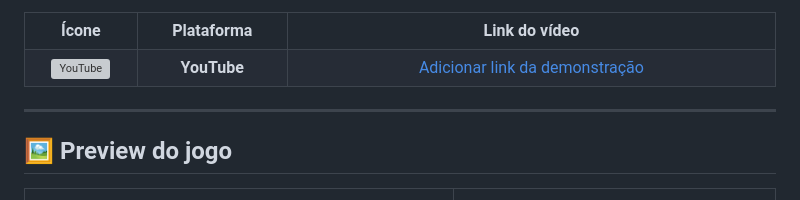
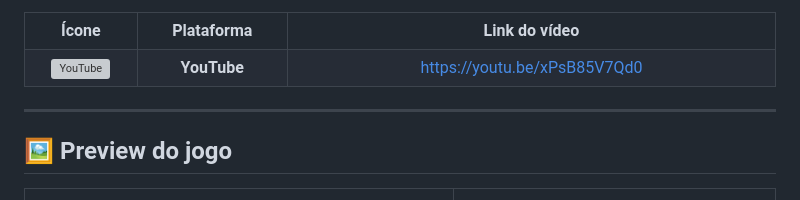
Before and after one commit to o0-James-0o/webgl-prison-island, a Markdown page: README.md, the part around the change. Drawn GitHub-style; grey boxes are pictures that could not be loaded.

```diff
--- a/README.md
+++ b/README.md
@@ -42,7 +42,7 @@ Confira abaixo uma apresentação em vídeo que destaca os principais aspectos d
         <img src="https://api.iconify.design/simple-icons:youtube.svg?color=%23FF0000" width="36" height="36" alt="YouTube">
       </td>
       <td align="center"><strong>YouTube</strong></td>
-      <td align="center"><a href="#">Adicionar link da demonstração</a></td>
+      <td align="center"><a href="#">https://youtu.be/xPsB85V7Qd0</a></td>
     </tr>
   </table>
 </div>
```
